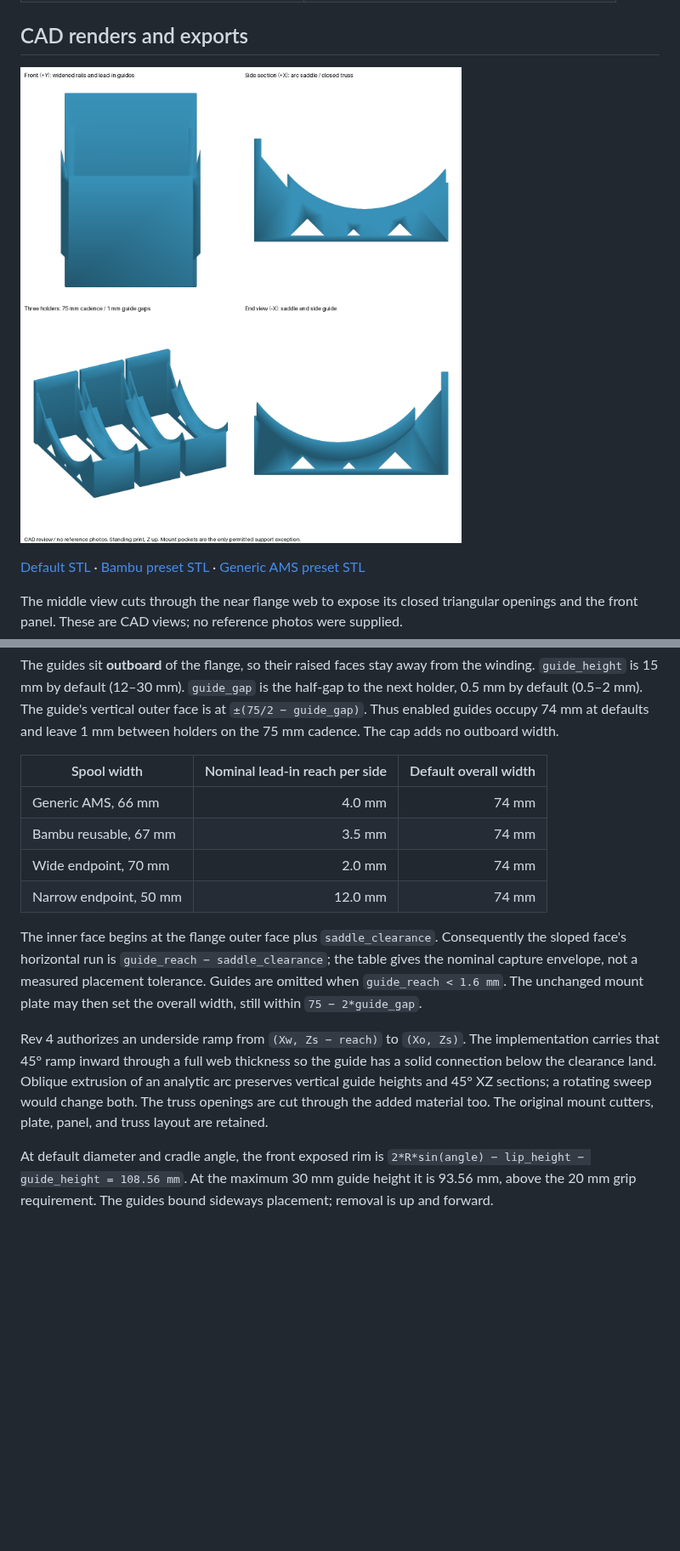
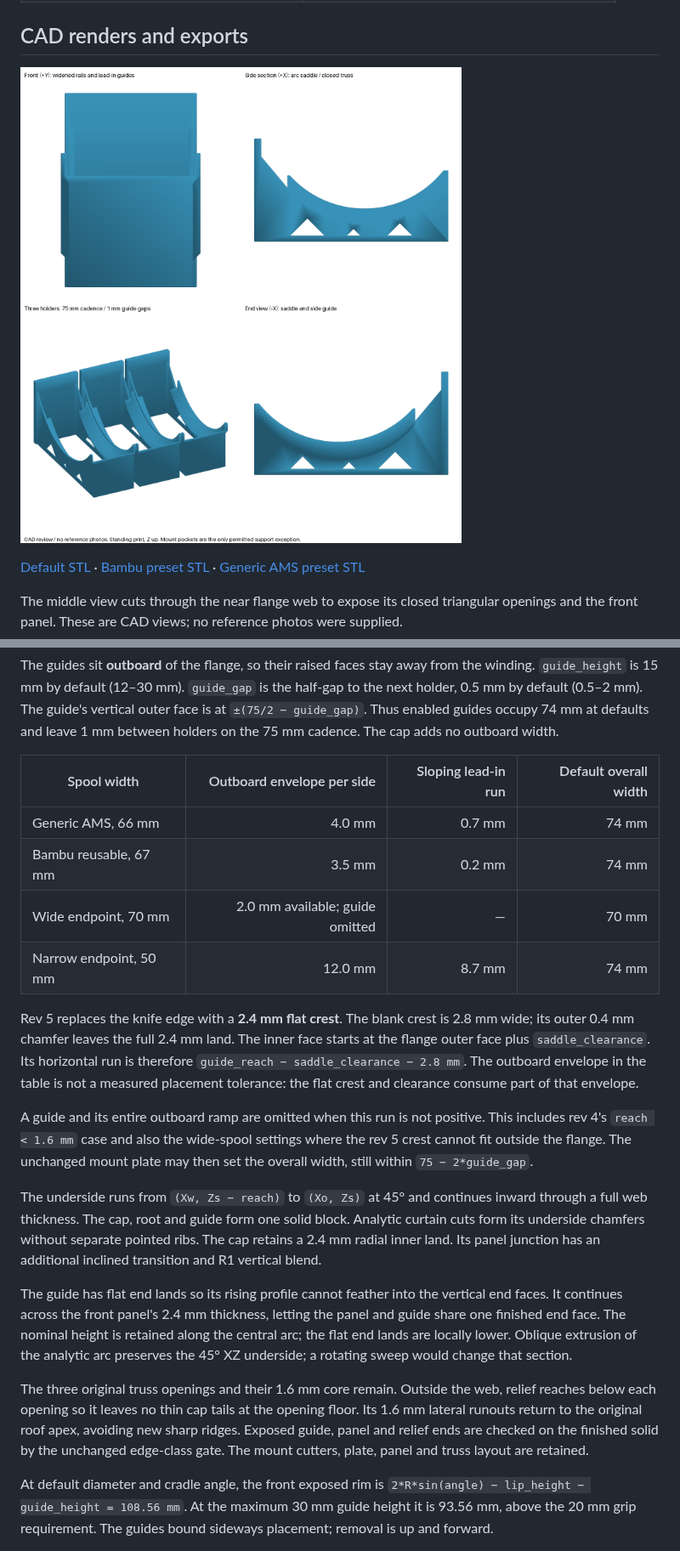
Before and after one commit to SeanOC/stuff, a Markdown page: build123d/docs/spool-cradle-validation.md, 2 parts joined by grey strips. Shown at 85% size. GitHub-like rendering; pictures changed too: build123d/docs/renders/holder_spool_cradle.png; blank space fills up the shorter version.

```diff
--- a/build123d/docs/spool-cradle-validation.md
+++ b/build123d/docs/spool-cradle-validation.md
@@ -225,27 +226,44 @@ The guide's vertical outer face is at `±(75/2 − guide_gap)`. Thus enabled
 guides occupy 74 mm at defaults and leave 1 mm between holders on the
 75 mm cadence. The cap adds no outboard width.
 
-| Spool width | Nominal lead-in reach per side | Default overall width |
-| --- | ---: | ---: |
-| Generic AMS, 66 mm | 4.0 mm | 74 mm |
-| Bambu reusable, 67 mm | 3.5 mm | 74 mm |
-| Wide endpoint, 70 mm | 2.0 mm | 74 mm |
-| Narrow endpoint, 50 mm | 12.0 mm | 74 mm |
+| Spool width | Outboard envelope per side | Sloping lead-in run | Default overall width |
+| --- | ---: | ---: | ---: |
+| Generic AMS, 66 mm | 4.0 mm | 0.7 mm | 74 mm |
+| Bambu reusable, 67 mm | 3.5 mm | 0.2 mm | 74 mm |
+| Wide endpoint, 70 mm | 2.0 mm available; guide omitted | — | 70 mm |
+| Narrow endpoint, 50 mm | 12.0 mm | 8.7 mm | 74 mm |
 
-The inner face begins at the flange outer face plus `saddle_clearance`.
-Consequently the sloped face's horizontal run is `guide_reach −
-saddle_clearance`; the table gives the nominal capture envelope, not a
-measured placement tolerance. Guides are omitted when `guide_reach < 1.6 mm`.
-The unchanged mount plate may then set the overall width, still within
-`75 − 2*guide_gap`.
+Rev 5 replaces the knife edge with a **2.4 mm flat crest**. The blank crest
+is 2.8 mm wide; its outer 0.4 mm chamfer leaves the full 2.4 mm land.
+The inner face starts at the flange outer face plus `saddle_clearance`.
+Its horizontal run is therefore `guide_reach − saddle_clearance − 2.8 mm`.
+The outboard envelope in the table is not a measured placement tolerance:
+the flat crest and clearance consume part of that envelope.
 
-Rev 4 authorizes an underside ramp from `(Xw, Zs − reach)` to `(Xo, Zs)`.
-The implementation carries that 45° ramp inward through a full web thickness
-so the guide has a solid connection below the clearance land. Oblique
-extrusion of an analytic arc preserves vertical guide heights and 45° XZ
-sections; a rotating sweep would change both. The truss openings are cut
-through the added material too. The original mount cutters, plate, panel,
-and truss layout are retained.
+A guide and its entire outboard ramp are omitted when this run is not
+positive. This includes rev 4's `reach < 1.6 mm` case and also the wide-spool
+settings where the rev 5 crest cannot fit outside the flange. The unchanged
+mount plate may then set the overall width, still within `75 − 2*guide_gap`.
+
+The underside runs from `(Xw, Zs − reach)` to `(Xo, Zs)` at 45° and continues
+inward through a full web thickness. The cap, root and guide form one solid
+block. Analytic curtain cuts form its underside chamfers without separate
+pointed ribs. The cap retains a 2.4 mm radial inner land. Its panel junction
+has an additional inclined transition and R1 vertical blend.
+
+The guide has flat end lands so its rising profile cannot feather into the
+vertical end faces. It continues across the front panel's 2.4 mm thickness,
+letting the panel and guide share one finished end face. The nominal height
+is retained along the central arc; the flat end lands are locally lower.
+Oblique extrusion of the analytic arc preserves the 45° XZ underside;
+a rotating sweep would change that section.
+
+The three original truss openings and their 1.6 mm core remain. Outside the
+web, relief reaches below each opening so it leaves no thin cap tails at the
+opening floor. Its 1.6 mm lateral runouts return to the original roof apex,
+avoiding new sharp ridges. Exposed guide, panel and relief ends are checked
+on the finished solid by the unchanged edge-class gate. The mount cutters,
+plate, panel and truss layout are retained.
 
 At default diameter and cradle angle, the front exposed rim is
 `2*R*sin(angle) − lip_height − guide_height = 108.56 mm`. At the maximum
```
Also changed, not shown: other parts of build123d/docs/spool-cradle-validation.md (+33 -44 lines), 5 other files.
